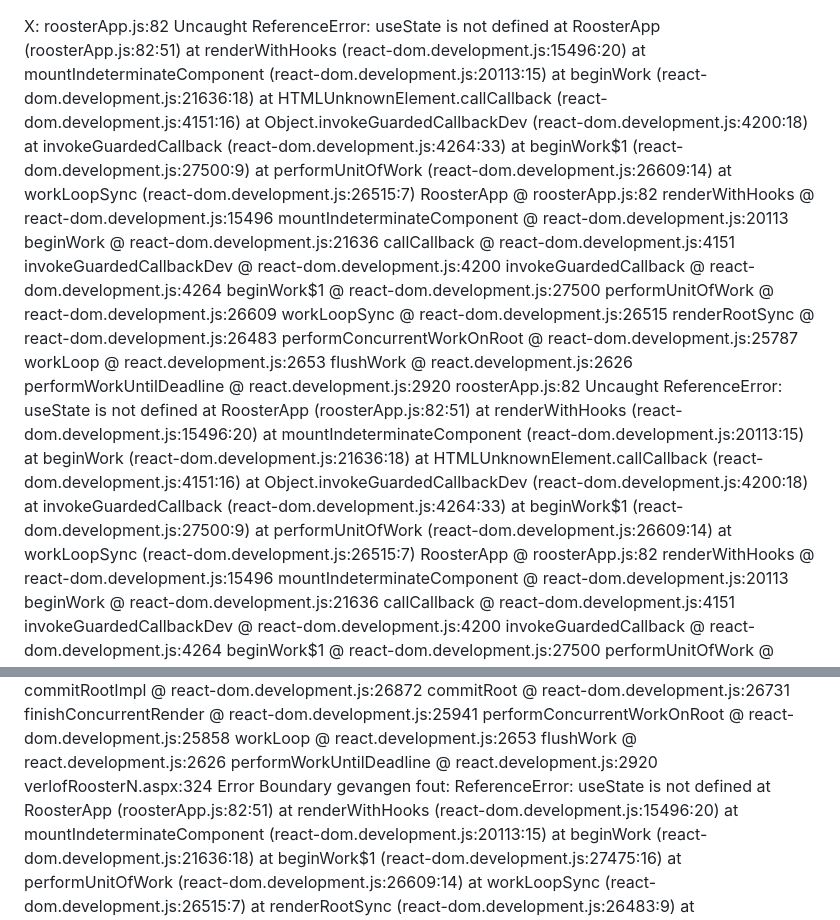
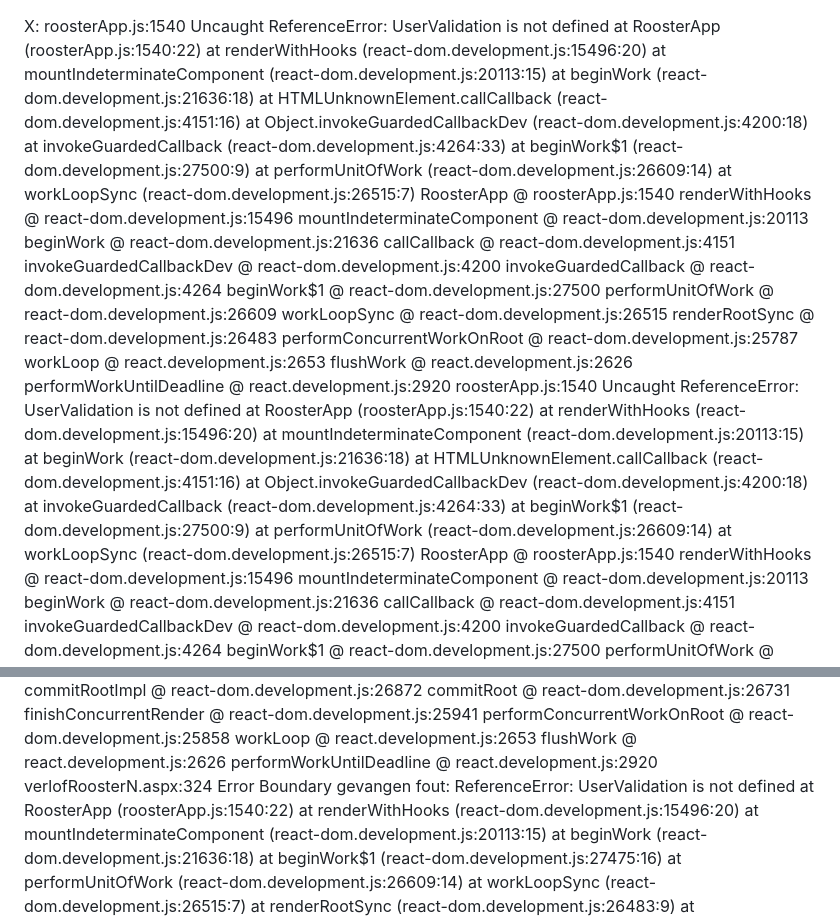
Before and after one commit to BusselW/Verlough, a Markdown page: Console Log.md, 2 parts joined by grey strips. GitHub-like rendering.

```diff
--- a/Console Log.md
+++ b/Console Log.md
@@ -1,6 +1,6 @@
 X:
-roosterApp.js:82  Uncaught ReferenceError: useState is not defined
-    at RoosterApp (roosterApp.js:82:51)
+roosterApp.js:1540  Uncaught ReferenceError: UserValidation is not defined
+    at RoosterApp (roosterApp.js:1540:22)
     at renderWithHooks (react-dom.development.js:15496:20)
     at mountIndeterminateComponent (react-dom.development.js:20113:15)
     at beginWork (react-dom.development.js:21636:18)
@@ -10,7 +10,7 @@ roosterApp.js:82  Uncaught ReferenceError: useState is not defined
     at beginWork$1 (react-dom.development.js:27500:9)
     at performUnitOfWork (react-dom.development.js:26609:14)
     at workLoopSync (react-dom.development.js:26515:7)
-RoosterApp @ roosterApp.js:82
+RoosterApp @ roosterApp.js:1540
 renderWithHooks @ react-dom.development.js:15496
 mountIndeterminateComponent @ react-dom.development.js:20113
 beginWork @ react-dom.development.js:21636
@@ -25,8 +25,8 @@ performConcurrentWorkOnRoot @ react-dom.development.js:25787
 workLoop @ react.development.js:2653
 flushWork @ react.development.js:2626
 performWorkUntilDeadline @ react.development.js:2920
-roosterApp.js:82  Uncaught ReferenceError: useState is not defined
-    at RoosterApp (roosterApp.js:82:51)
+roosterApp.js:1540  Uncaught ReferenceError: UserValidation is not defined
+    at RoosterApp (roosterApp.js:1540:22)
     at renderWithHooks (react-dom.development.js:15496:20)
     at mountIndeterminateComponent (react-dom.development.js:20113:15)
     at beginWork (react-dom.development.js:21636:18)
@@ -36,7 +36,7 @@ roosterApp.js:82  Uncaught ReferenceError: useState is not defined
     at beginWork$1 (react-dom.development.js:27500:9)
     at performUnitOfWork (react-dom.development.js:26609:14)
     at workLoopSync (react-dom.development.js:26515:7)
-RoosterApp @ roosterApp.js:82
+RoosterApp @ roosterApp.js:1540
 renderWithHooks @ react-dom.development.js:15496
 mountIndeterminateComponent @ react-dom.development.js:20113
 beginWork @ react-dom.development.js:21636
@@ -75,8 +75,8 @@ performConcurrentWorkOnRoot @ react-dom.development.js:25858
 workLoop @ react.development.js:2653
 flushWork @ react.development.js:2626
 performWorkUntilDeadline @ react.development.js:2920
-verlofRoosterN.aspx:324  Error Boundary gevangen fout: ReferenceError: useState is not defined
-    at RoosterApp (roosterApp.js:82:51)
+verlofRoosterN.aspx:324  Error Boundary gevangen fout: ReferenceError: UserValidation is not defined
+    at RoosterApp (roosterApp.js:1540:22)
     at renderWithHooks (react-dom.development.js:15496:20)
     at mountIndeterminateComponent (react-dom.development.js:20113:15)
     at beginWork (react-dom.development.js:21636:18)
```
Also changed, not shown: other parts of Console Log.md (+1 -1 lines).
